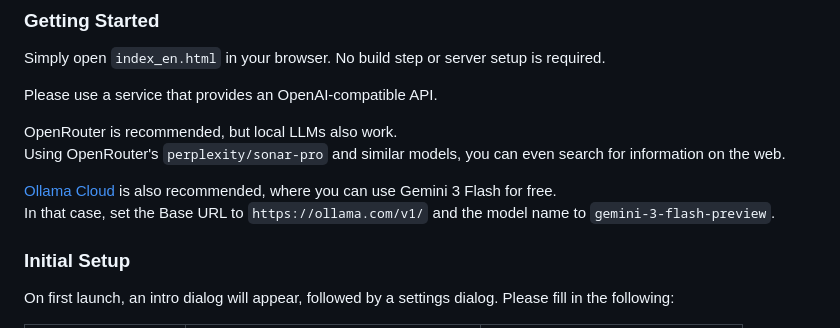
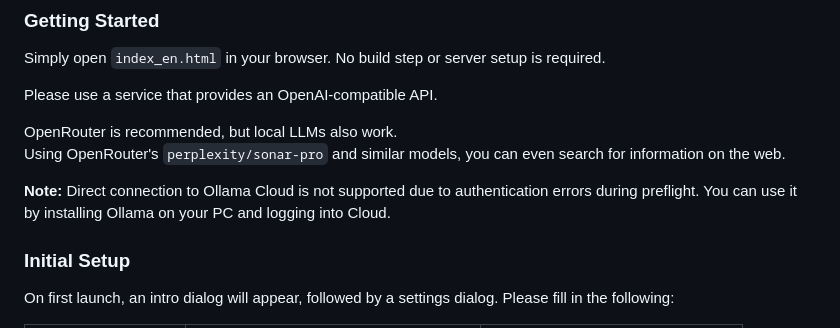
Before and after one commit to gpsnmeajp/SlowDialog, a Markdown page: README_EN.md, the part around the change. GitHub-like rendering.

```diff
--- a/README_EN.md
+++ b/README_EN.md
@@ -47,8 +47,7 @@ Please use a service that provides an OpenAI-compatible API.
 OpenRouter is recommended, but local LLMs also work.
 Using OpenRouter's `perplexity/sonar-pro` and similar models, you can even search for information on the web.
 
-[Ollama Cloud](https://docs.ollama.com/cloud) is also recommended, where you can use Gemini 3 Flash for free.
-In that case, set the Base URL to `https://ollama.com/v1/` and the model name to `gemini-3-flash-preview`.
+**Note:** Direct connection to Ollama Cloud is not supported due to authentication errors during preflight. You can use it by installing Ollama on your PC and logging into Cloud.
 
 ### Initial Setup
 
```
Also changed, not shown: README.md (+1 -2 lines).
